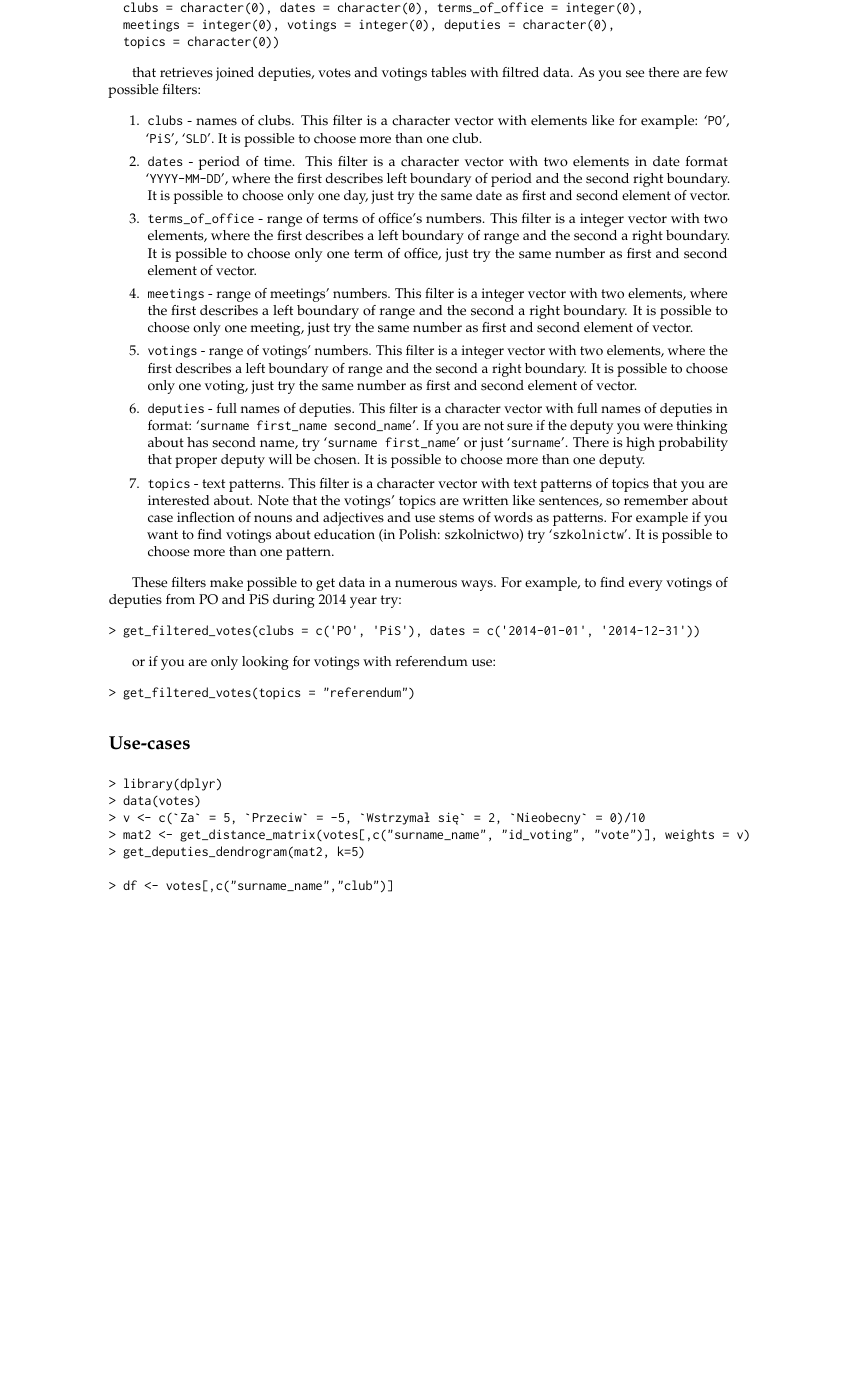
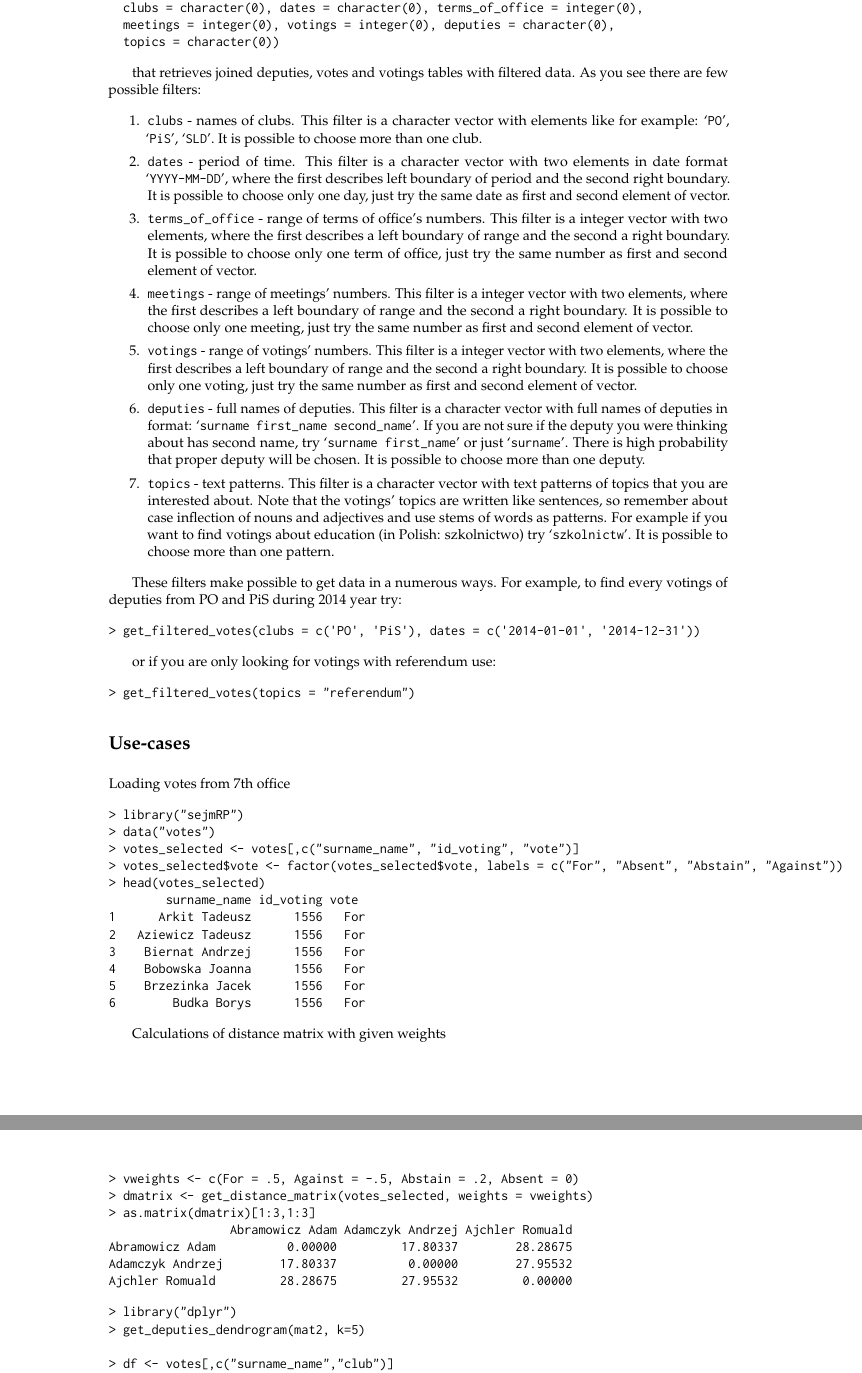
Before and after one commit to mi2-warsaw/sejmRP, a LaTeX document (sejmRP/vignettes/RJournal-2016/RJwrapper.tex, which reads sejmRP/vignettes/RJournal-2016/smuda-biecek.tex): part of page 5 of 6 before the commit and two parts of pages 5 and 6 of 6 after it, the two joined at a grey line, cut so that both start at the same text, the shorter picture padded with empty space. Compiled offline with pdfLaTeX.

Commit message:
fix in get_distance matrix + small typos

```diff
--- a/sejmRP/vignettes/RJournal-2016/smuda-biecek.tex
+++ b/sejmRP/vignettes/RJournal-2016/smuda-biecek.tex
@@ -253,7 +253,7 @@ get_filtered_votes(dbname = 'sejmrp', user = 'reader', password = 'qux94874',
 %$
 
 that retrieves joined deputies, votes and votings tables
-with filtred data. As you see there are few possible filters:
+with filtered data. As you see there are few possible filters:
 
 \begin{enumerate}
 \item \code{clubs} - names of clubs. This filter is a character vector with elements like for example: \samp{PO}, \samp{PiS}, \samp{SLD}. It is possible to choose more than one club.
@@ -286,11 +286,38 @@ or if you are only looking for votings with referendum use:
 \section{Use-cases}
 
 
+Loading votes from 7th office
+
 \begin{example}
-> library(dplyr)
-> data(votes)
-> v <- c(`Za` = 5, `Przeciw` = -5, `Wstrzymał się` = 2, `Nieobecny` = 0)/10
-> mat2 <- get_distance_matrix(votes[,c("surname_name", "id_voting", "vote")], weights = v)
+> library("sejmRP")
+> data("votes")
+> votes_selected <- votes[,c("surname_name", "id_voting", "vote")]
+> votes_selected$vote <- factor(votes_selected$vote, labels = c("For", "Absent", "Abstain", "Against"))
+> head(votes_selected)
+        surname_name id_voting vote
+1      Arkit Tadeusz      1556   For
+2   Aziewicz Tadeusz      1556   For
+3    Biernat Andrzej      1556   For
+4    Bobowska Joanna      1556   For
+5    Brzezinka Jacek      1556   For
+6        Budka Borys      1556   For
+\end{example}
+
+Calculations of distance matrix with given weights
+
+\begin{example}
+> vweights <- c(For = .5, Against = -.5, Abstain = .2, Absent = 0)
+> dmatrix <- get_distance_matrix(votes_selected, weights = vweights)
+> as.matrix(dmatrix)[1:3,1:3]
+                 Abramowicz Adam Adamczyk Andrzej Ajchler Romuald
+Abramowicz Adam          0.00000         17.80337        28.28675
+Adamczyk Andrzej        17.80337          0.00000        27.95532
+Ajchler Romuald         28.28675         27.95532         0.00000
+\end{example}
+
+
+\begin{example}
+> library("dplyr")
 > get_deputies_dendrogram(mat2, k=5)
 
 > df <- votes[,c("surname_name","club")]
```
Also changed, not shown: sejmRP/vignettes/RJournal-2016/smuda-biecek.tex (4 more changed lines), 1 other file.
